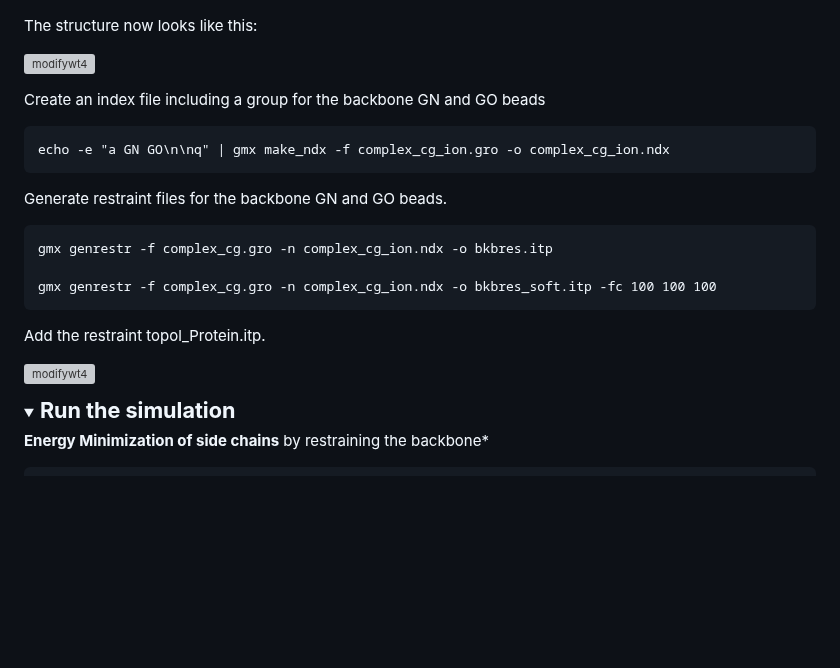
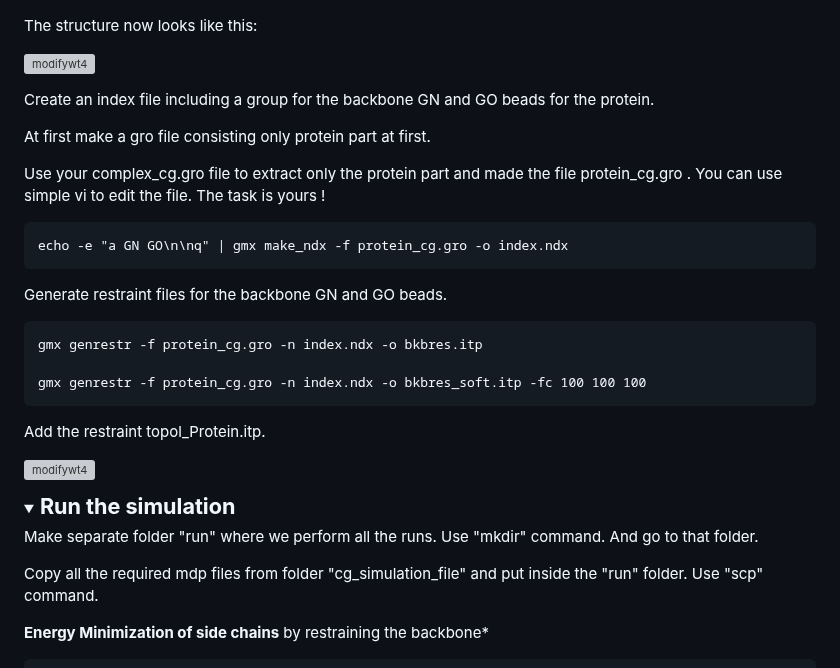
Before and after one commit to PhD-2024/MD_course_SYNGEN_2025, a Markdown page: README.md, the part around the change. GitHub-like rendering; folded sections open; blank space fills up the shorter version; grey boxes are pictures that could not be loaded.

````diff
--- a/README.md
+++ b/README.md
@@ -1036,16 +1036,20 @@ The structure now looks like this:
 
 ![modifywt4](<CGMD_d2/with_SIRAH/cg_simulation_file/vmdscene_complex.png>)
 
-Create an index file including a group for the backbone GN and GO beads
-
-```
-echo -e "a GN GO\n\nq" | gmx make_ndx -f complex_cg_ion.gro -o complex_cg_ion.ndx
+Create an index file including a group for the backbone GN and GO beads for the protein.
+
+At first make a gro file consisting only protein part at first.
+
+Use your complex_cg.gro file to extract only the protein part and made the file protein_cg.gro . You can use simple vi to edit the file. The task is yours !
+
+```
+echo -e "a GN GO\n\nq" | gmx make_ndx -f protein_cg.gro -o index.ndx
 ```
 Generate restraint files for the backbone GN and GO beads.
 ```
-gmx genrestr -f complex_cg.gro -n complex_cg_ion.ndx -o bkbres.itp
-
-gmx genrestr -f complex_cg.gro -n complex_cg_ion.ndx -o bkbres_soft.itp -fc 100 100 100
+gmx genrestr -f protein_cg.gro -n index.ndx -o bkbres.itp
+
+gmx genrestr -f protein_cg.gro -n index.ndx -o bkbres_soft.itp -fc 100 100 100
 ```
 
 Add the restraint topol_Protein.itp.
@@ -1059,6 +1063,9 @@ Add the restraint topol_Protein.itp.
 <details><summary>   <span role="heading" aria-level="3"><strong><big><big>Run the simulation</big></big></strong></span>
 </summary>
 
+Make separate folder "run" where we perform all the runs. Use "mkdir" command. And go to that folder.
+
+Copy all the required mdp files from folder "cg_simulation_file" and put inside the "run" folder. Use "scp" command.
 
 **Energy Minimization of side chains** by restraining the backbone*
 ```
````
